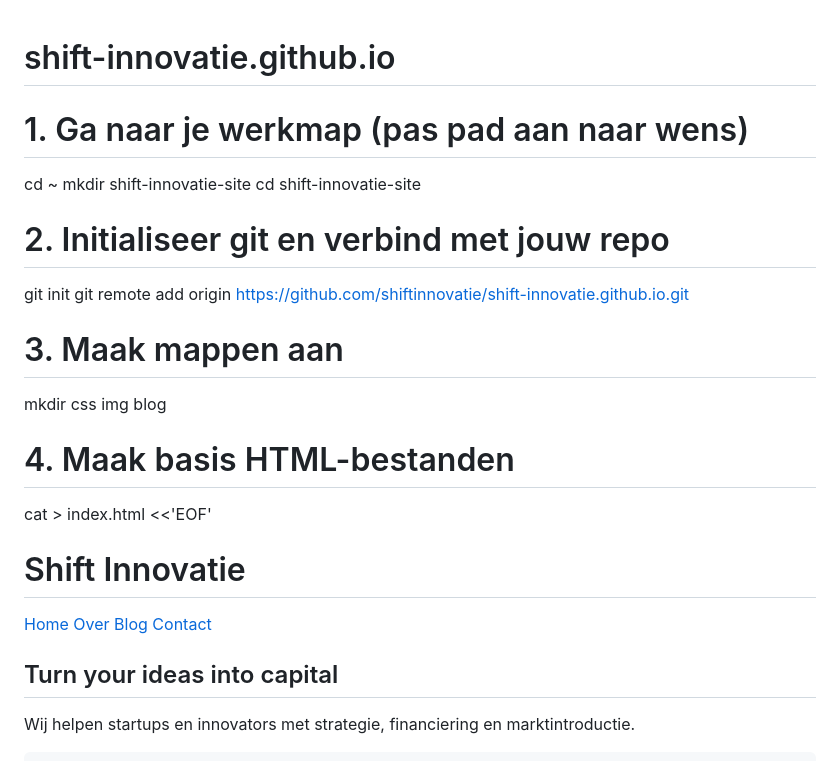
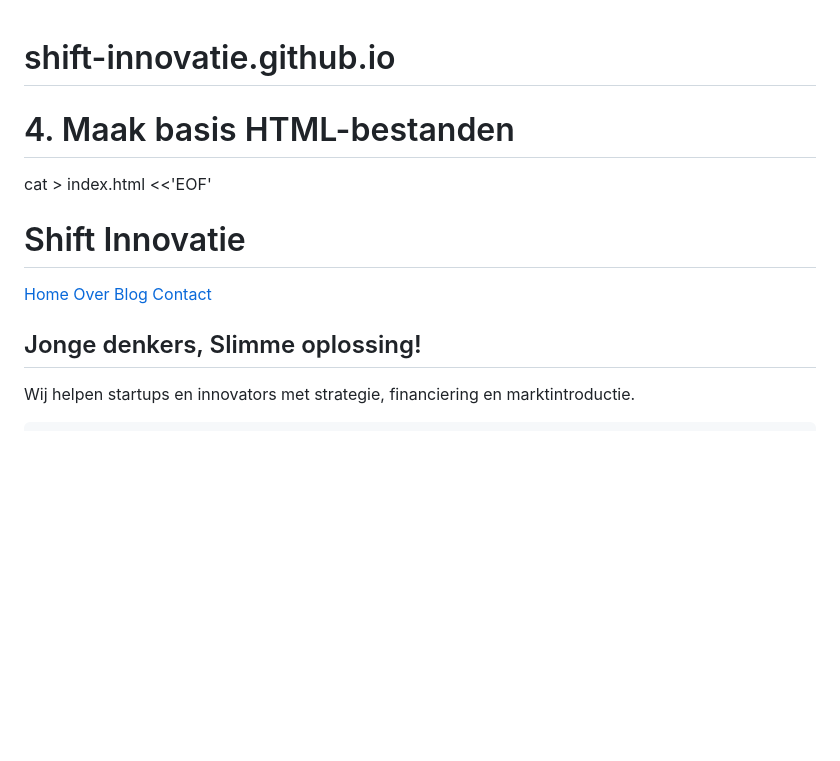
Before and after one commit to shiftinnovatie/shift-innovatie.github.io, a Markdown page: README.md, the part around the change. Rendered like a GitHub page; blank space fills up the shorter version.

```diff
--- a/README.md
+++ b/README.md
@@ -1,16 +1,4 @@
 # shift-innovatie.github.io
-# 1. Ga naar je werkmap (pas pad aan naar wens)
-cd ~
-mkdir shift-innovatie-site
-cd shift-innovatie-site
-
-# 2. Initialiseer git en verbind met jouw repo
-git init
-git remote add origin https://github.com/shiftinnovatie/shift-innovatie.github.io.git
-
-# 3. Maak mappen aan
-mkdir css img blog
-
 # 4. Maak basis HTML-bestanden
 cat > index.html <<'EOF'
 <!doctype html>
@@ -36,7 +24,7 @@ cat > index.html <<'EOF'
 
   <main class="container">
     <section class="hero">
-      <h2>Turn your ideas into capital</h2>
+      <h2>Jonge denkers, Slimme oplossing!</h2>
       <p>Wij helpen startups en innovators met strategie, financiering en marktintroductie.</p>
     </section>
 
```
